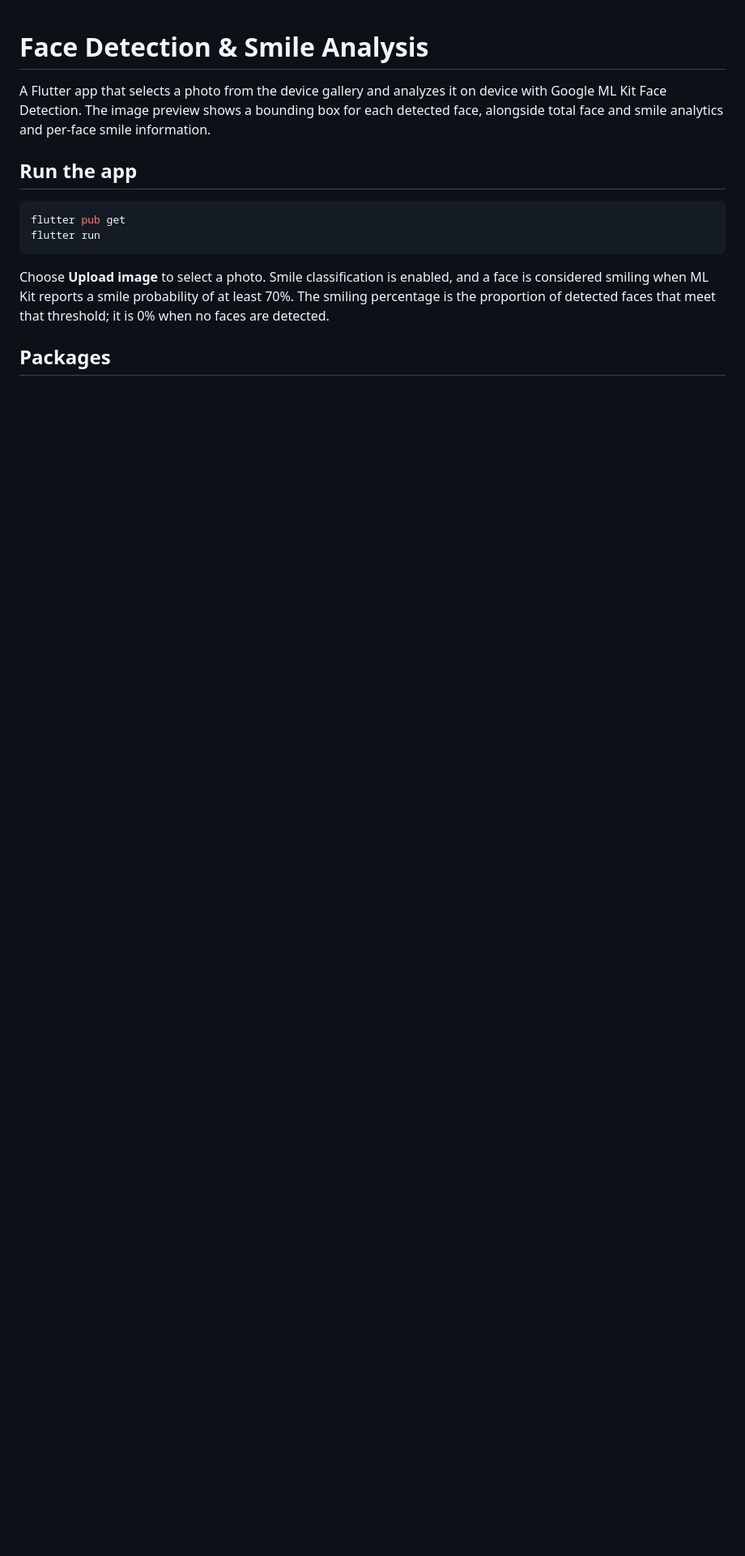
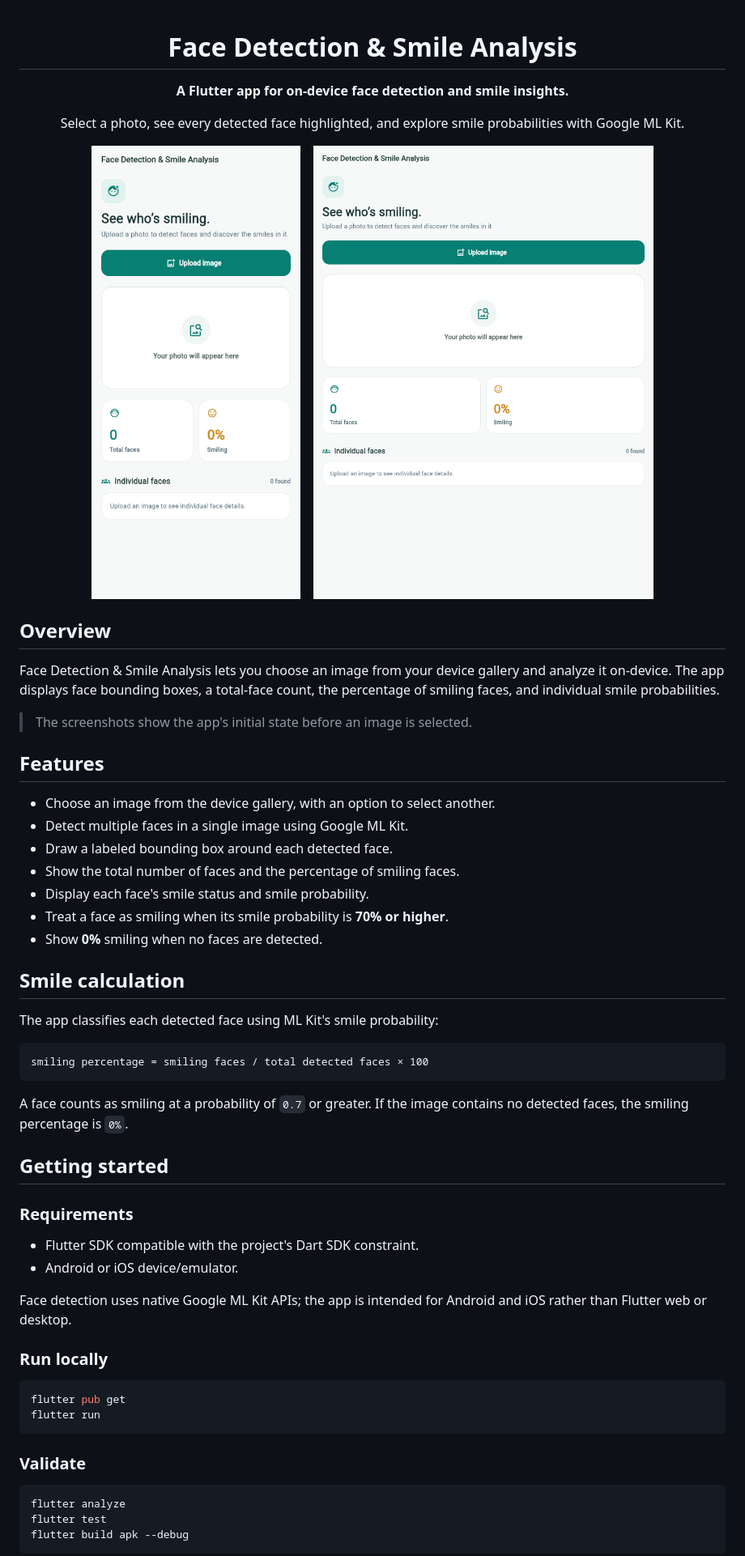
Before and after one commit to deXT-Sadman/smile_detection_app, a Markdown page: README.md, the part around one of its changes. Shown at 81% size. GitHub-like rendering; pictures changed too: screenshots/home-mobile.png (added), screenshots/tablet-home.png (added); blank space fills up the shorter version.

````diff
--- a/README.md
+++ b/README.md
@@ -1,21 +3,70 @@
 # Face Detection & Smile Analysis
 
-A Flutter app that selects a photo from the device gallery and analyzes it on
-device with Google ML Kit Face Detection. The image preview shows a bounding
-box for each detected face, alongside total face and smile analytics and
-per-face smile information.
+**A Flutter app for on-device face detection and smile insights.**
 
-## Run the app
+Select a photo, see every detected face highlighted, and explore smile
+probabilities with Google ML Kit.
+
+</div>
+
+<p align="center">
+  <img src="screenshots/home-mobile.png" alt="Face analysis app on a mobile-sized screen" width="320">
+  &nbsp;&nbsp;
+  <img src="screenshots/tablet-home.png" alt="Face analysis app on a tablet-sized screen" width="560">
+</p>
+
+## Overview
+
+Face Detection & Smile Analysis lets you choose an image from your device
+gallery and analyze it on-device. The app displays face bounding boxes, a
+total-face count, the percentage of smiling faces, and individual smile
+probabilities.
+
+> The screenshots show the app's initial state before an image is selected.
+
+## Features
+
+- Choose an image from the device gallery, with an option to select another.
+- Detect multiple faces in a single image using Google ML Kit.
+- Draw a labeled bounding box around each detected face.
+- Show the total number of faces and the percentage of smiling faces.
+- Display each face's smile status and smile probability.
+- Treat a face as smiling when its smile probability is **70% or higher**.
+- Show **0%** smiling when no faces are detected.
+
+## Smile calculation
+
+The app classifies each detected face using ML Kit's smile probability:
+
+```text
+smiling percentage = smiling faces / total detected faces × 100
+```
+
+A face counts as smiling at a probability of `0.7` or greater. If the image
+contains no detected faces, the smiling percentage is `0%`.
+
+## Getting started
+
+### Requirements
+
+- Flutter SDK compatible with the project's Dart SDK constraint.
+- Android or iOS device/emulator.
+
+Face detection uses native Google ML Kit APIs; the app is intended for Android
+and iOS rather than Flutter web or desktop.
+
+### Run locally
 
 ```shell
 flutter pub get
 flutter run
 ```
 
-Choose **Upload image** to select a photo. Smile classification is enabled, and
-a face is considered smiling when ML Kit reports a smile probability of at
-least 70%. The smiling percentage is the proportion of detected faces that
-meet that threshold; it is 0% when no faces are detected.
+### Validate
 
-## Packages
+```shell
+flutter analyze
+flutter test
+flutter build apk --debug
+```
 
````
Also changed, not shown: other parts of README.md (+33 -14 lines).
